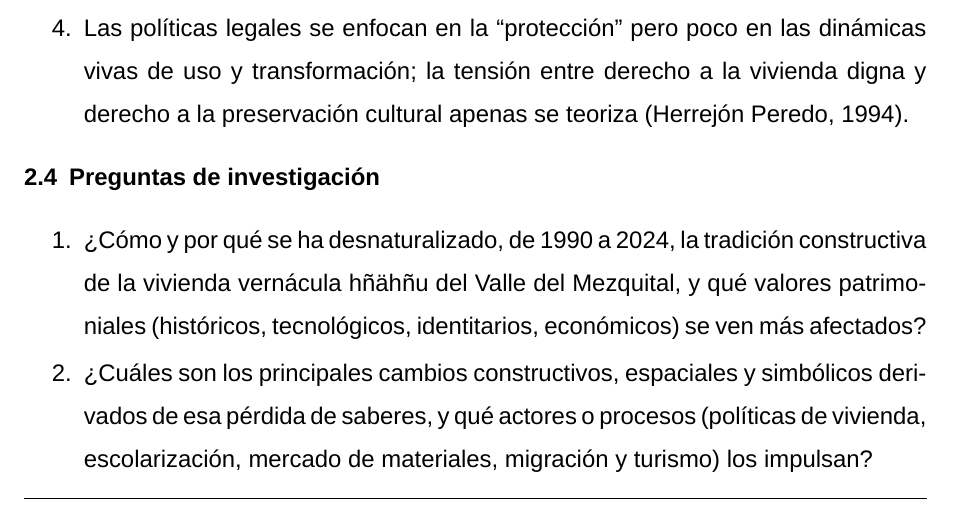
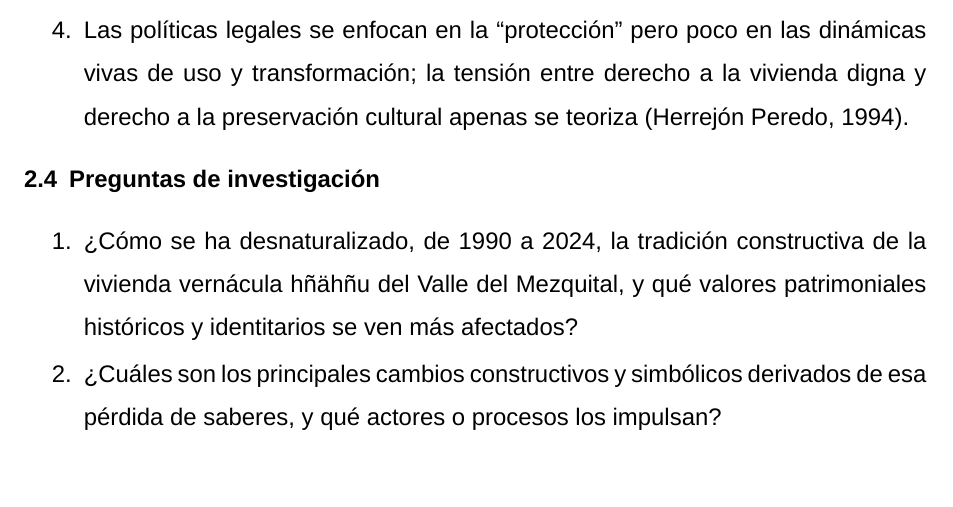
Before and after one commit to VictorHGH/ICR, a LaTeX document (estructura/icr.tex, which reads estructura/003_introduccion/004_preguntas_de_investigacion/preguntas_de_investigacion.tex): part of page 8 of 27, cut so that both start at the same text, the shorter picture padded with empty space. Compiled offline with XeLaTeX; a missing font is replaced by an installed copy or a similar font.

Commit message:
[Updated] questions

```diff
--- a/estructura/003_introduccion/004_preguntas_de_investigacion/preguntas_de_investigacion.tex
+++ b/estructura/003_introduccion/004_preguntas_de_investigacion/preguntas_de_investigacion.tex
@@ -1,9 +1,9 @@
 \subsection{Preguntas de investigación}
 
 \begin{enumerate}
-	\item {¿Cómo y por qué se ha desnaturalizado, de 1990 a 2024, la tradición constructiva de la vivienda vernácula hñähñu del Valle del Mezquital, y qué valores patrimoniales (históricos, tecnológicos, identitarios, económicos) se ven más afectados?}
+	\item {¿Cómo se ha desnaturalizado, de 1990 a 2024, la tradición constructiva de la vivienda vernácula hñähñu del Valle del Mezquital, y qué valores patrimoniales históricos y identitarios se ven más afectados?}
 
-	\item {¿Cuáles son los principales cambios constructivos, espaciales y simbólicos derivados de esa pérdida de saberes, y qué actores o procesos (políticas de vivienda, escolarización, mercado de materiales, migración y turismo) los impulsan?}
+	\item {¿Cuáles son los principales cambios constructivos y simbólicos derivados de esa pérdida de saberes, y qué actores o procesos los impulsan?}
 
 	\item {¿En qué medida la normativa patrimonial vigente (Cartas ICOMOS, Ley 2023) reconoce la dimensión inmaterial de la técnica tradicional, y dónde se generan tensiones entre esos marcos y las prácticas vivas de la comunidad?}
 
```
